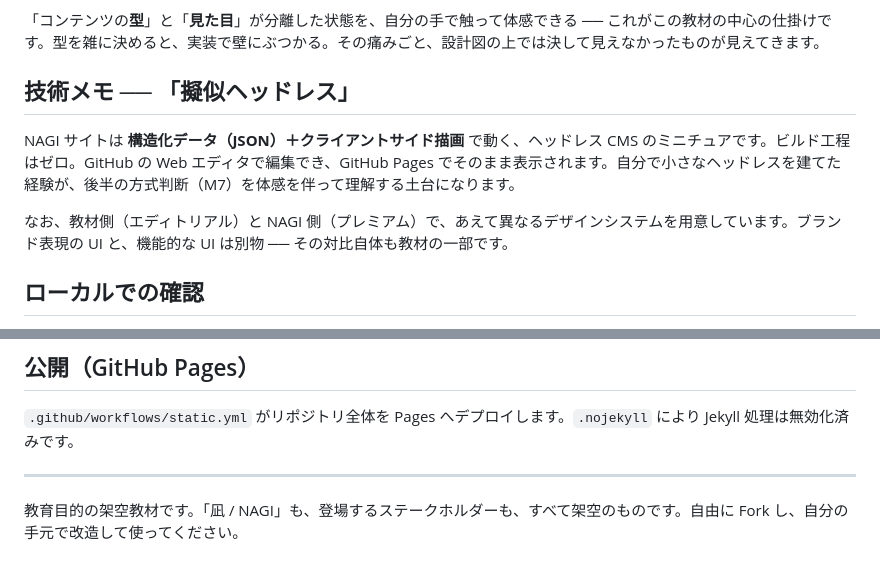
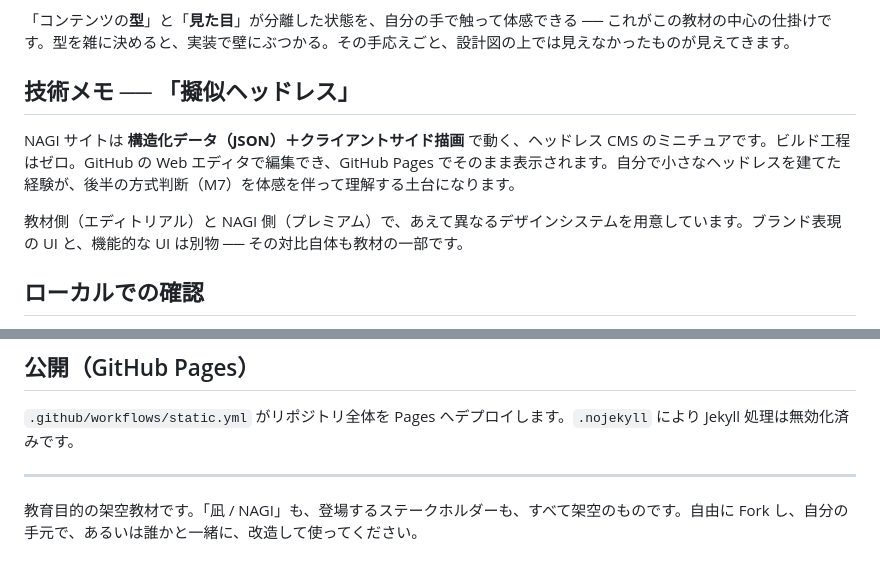
Before and after one commit to no-sasaki/Kaizo-do, a Markdown page: README.md, 2 parts joined by grey strips. Rendered like a GitHub page.

```diff
--- a/README.md
+++ b/README.md
@@ -61,12 +43,12 @@
 - `nagi-legacy/` ── **現行サイト（As-Is）**。M2 で診断する対象。ぱっと見はきれいでも、よく見ると不便が潜んでいます。
 
-「コンテンツの**型**」と「**見た目**」が分離した状態を、自分の手で触って体感できる ── これがこの教材の中心の仕掛けです。型を雑に決めると、実装で壁にぶつかる。その痛みごと、設計図の上では決して見えなかったものが見えてきます。
+「コンテンツの**型**」と「**見た目**」が分離した状態を、自分の手で触って体感できる ── これがこの教材の中心の仕掛けです。型を雑に決めると、実装で壁にぶつかる。その手応えごと、設計図の上では見えなかったものが見えてきます。
 
 ## 技術メモ ── 「擬似ヘッドレス」
 
 NAGI サイトは **構造化データ（JSON）＋クライアントサイド描画** で動く、ヘッドレス CMS のミニチュアです。ビルド工程はゼロ。GitHub の Web エディタで編集でき、GitHub Pages でそのまま表示されます。自分で小さなヘッドレスを建てた経験が、後半の方式判断（M7）を体感を伴って理解する土台になります。
 
-なお、教材側（エディトリアル）と NAGI 側（プレミアム）で、あえて異なるデザインシステムを用意しています。ブランド表現の UI と、機能的な UI は別物 ── その対比自体も教材の一部です。
+教材側（エディトリアル）と NAGI 側（プレミアム）で、あえて異なるデザインシステムを用意しています。ブランド表現の UI と、機能的な UI は別物 ── その対比自体も教材の一部です。
 
 ## ローカルでの確認
 
@@ -83,4 +65,4 @@ python3 -m http.server 8000
 
 ---
 
-教育目的の架空教材です。「凪 / NAGI」も、登場するステークホルダーも、すべて架空のものです。自由に Fork し、自分の手元で改造して使ってください。
+教育目的の架空教材です。「凪 / NAGI」も、登場するステークホルダーも、すべて架空のものです。自由に Fork し、自分の手元で、あるいは誰かと一緒に、改造して使ってください。
```
Also changed, not shown: other parts of README.md (+9 -27 lines).
